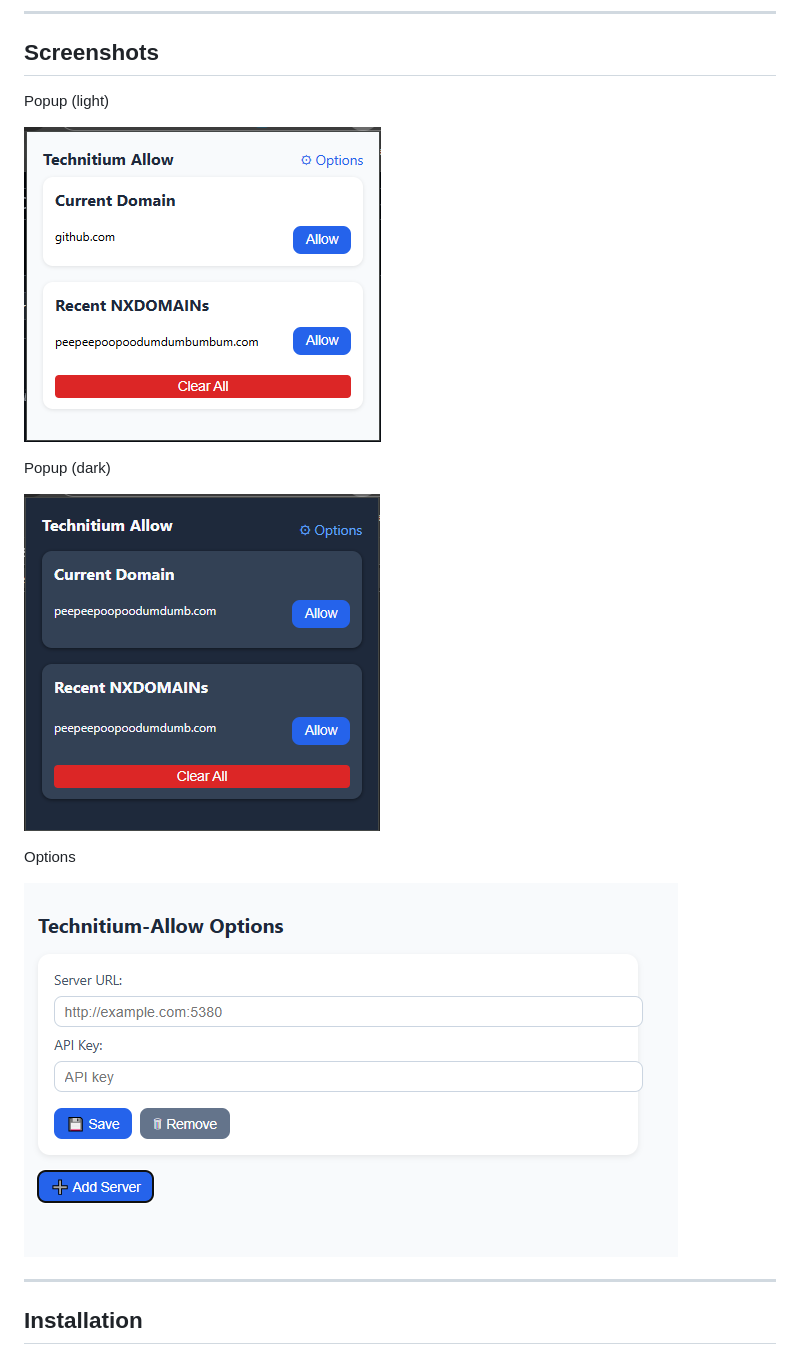
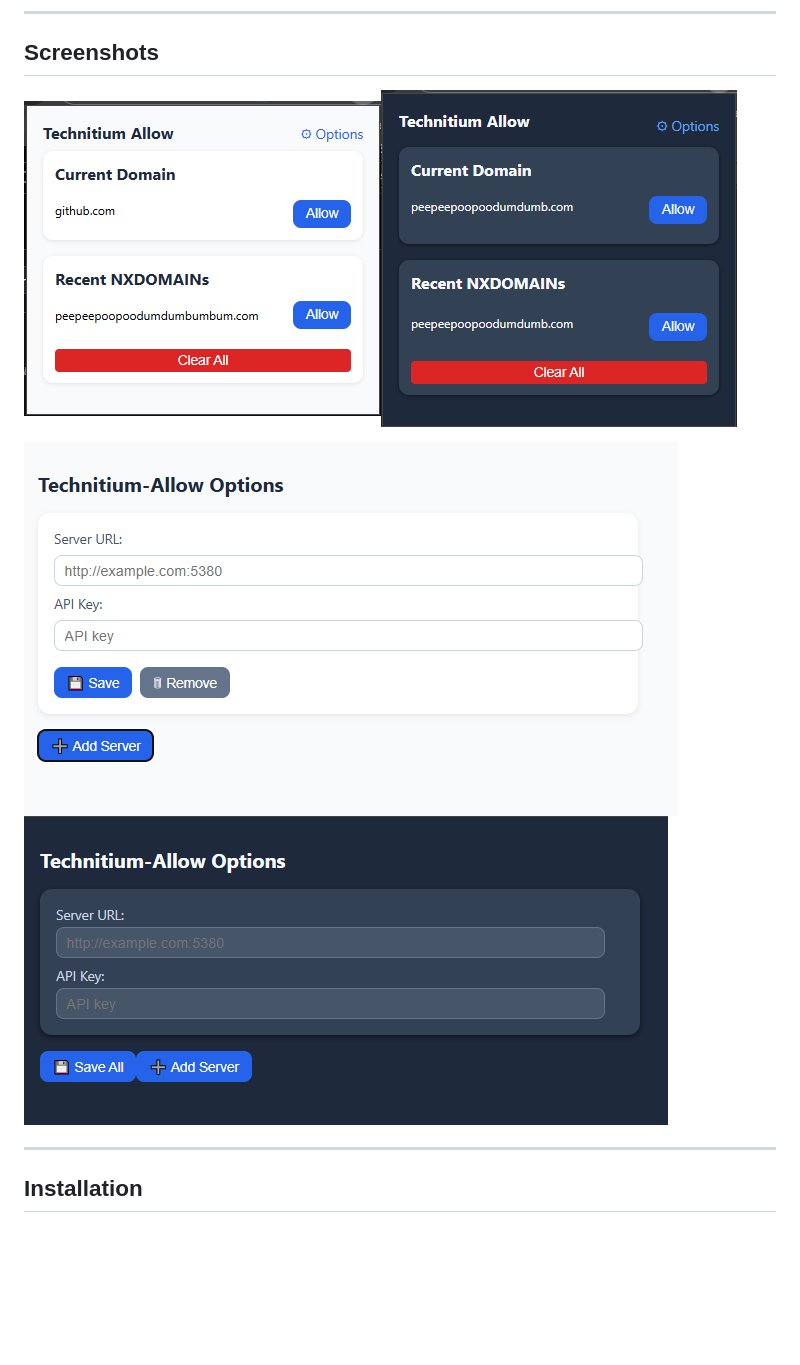
Before and after one commit to drewstopherlee/Technitium-Allow, a Markdown page: README.md, the part around the change. GitHub-like rendering; blank space fills up the shorter version.

Commit message:
fix: update readme

```diff
--- a/README.md
+++ b/README.md
@@ -35,17 +35,9 @@ Technitium-Allow is a Chrome extension that detects domains that fail to resolve
 
 ## Screenshots
 
-Popup (light)
+![Popup Light](assets/popup-light.png)![Popup Dark](assets/popup-dark.png)
 
-![Popup Light](assets/popup-light.png)
-
-Popup (dark)
-
-![Popup Dark](assets/popup-dark.png)
-
-Options
-
-![Options Light](assets/options-light.png)
+![Options Light](assets/options-light.png)![Options Dark](assets/options-dark.png)
 
 ---
 
```
